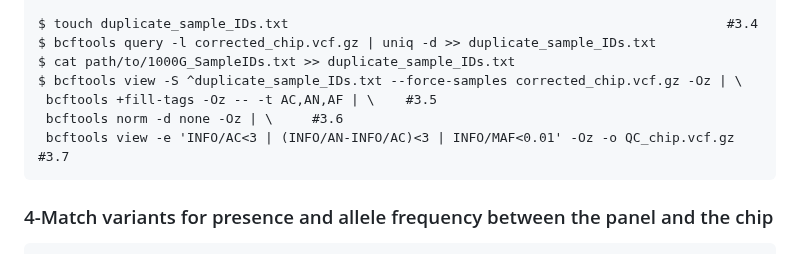
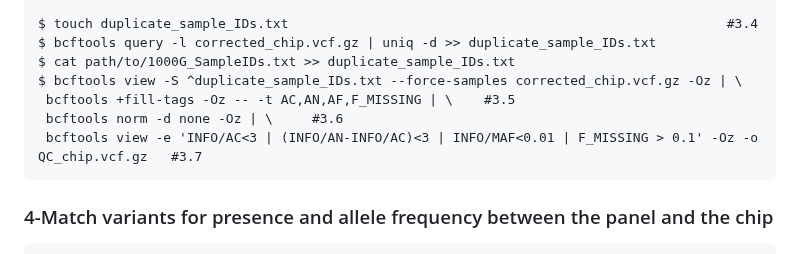
Before and after one commit to salim0mans/Population-Genetics, a Markdown page: Genotype Imputation - usage and validation/2-Chip (vcf) data pre-processing.md, the part around the change. GitHub-like rendering.

```diff
--- a/Genotype Imputation - usage and validation/2-Chip (vcf) data pre-processing.md
+++ b/Genotype Imputation - usage and validation/2-Chip (vcf) data pre-processing.md
@@ -45,9 +45,9 @@ Keep only those wanted chromosomes
     $ bcftools query -l corrected_chip.vcf.gz | uniq -d >> duplicate_sample_IDs.txt
     $ cat path/to/1000G_SampleIDs.txt >> duplicate_sample_IDs.txt
     $ bcftools view -S ^duplicate_sample_IDs.txt --force-samples corrected_chip.vcf.gz -Oz | \
-     bcftools +fill-tags -Oz -- -t AC,AN,AF | \    #3.5
+     bcftools +fill-tags -Oz -- -t AC,AN,AF,F_MISSING | \    #3.5
      bcftools norm -d none -Oz | \     #3.6
-     bcftools view -e 'INFO/AC<3 | (INFO/AN-INFO/AC)<3 | INFO/MAF<0.01' -Oz -o QC_chip.vcf.gz   #3.7
+     bcftools view -e 'INFO/AC<3 | (INFO/AN-INFO/AC)<3 | INFO/MAF<0.01 | F_MISSING > 0.1' -Oz -o QC_chip.vcf.gz   #3.7
 
 ### 4-Match variants for presence and allele frequency between the panel and the chip
 
```
